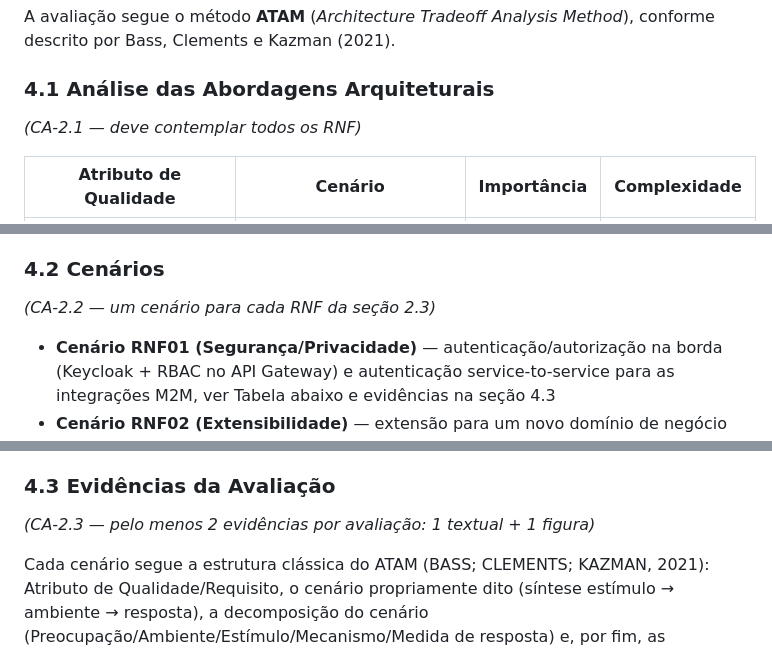
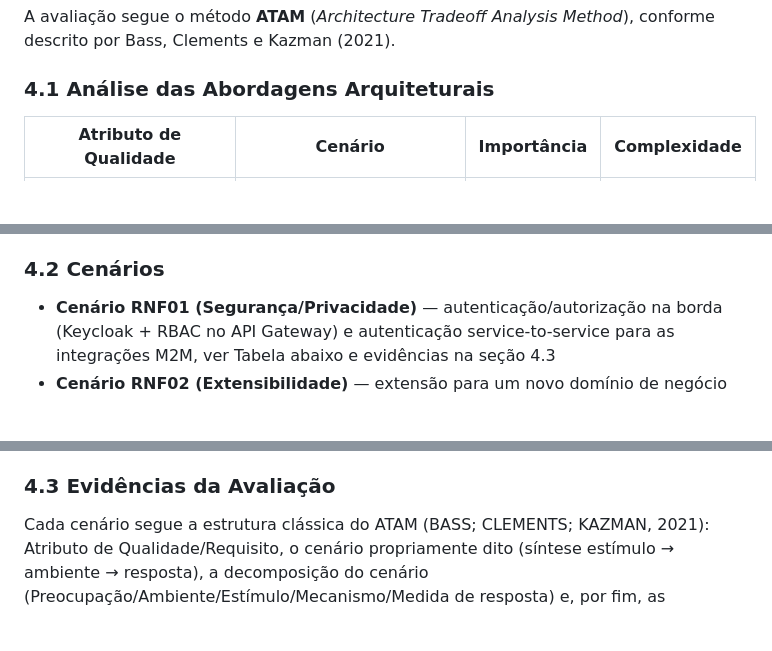
Before and after one commit to bacelarnetto/tcc-puc-minas-arquitetura-software, a Markdown page: doc/relatorio/relatorio_tecnico.md, 3 parts joined by grey strips. Drawn GitHub-style; blank space fills up the shorter version.

```diff
--- a/doc/relatorio/relatorio_tecnico.md
+++ b/doc/relatorio/relatorio_tecnico.md
@@ -319,7 +315,6 @@ A Figura 9 apresenta os componentes do step 5.
 A avaliação segue o método **ATAM** (*Architecture Tradeoff Analysis Method*), conforme descrito por Bass, Clements e Kazman (2021).
 
 ### 4.1 Análise das Abordagens Arquiteturais
-*(CA-2.1 — deve contemplar todos os RNF)*
 
 | Atributo de Qualidade | Cenário | Importância | Complexidade |
 | --- | --- | --- | --- |
@@ -334,6 +329,5 @@ Cada atributo de qualidade acima é endereçado por uma abordagem arquitetural e
 
 ### 4.2 Cenários
-*(CA-2.2 — um cenário para cada RNF da seção 2.3)*
 
 - **Cenário RNF01 (Segurança/Privacidade)** — autenticação/autorização na borda (Keycloak + RBAC no API Gateway) e autenticação service-to-service para as integrações M2M, ver Tabela abaixo e evidências na seção 4.3
 - **Cenário RNF02 (Extensibilidade)** — extensão para um novo domínio de negócio via novo MCP Server, sem alterar o MCP Host, dentro do prazo de 10 dias-homem, ver Tabela abaixo e evidências na seção 4.3
@@ -345,7 +339,6 @@ Cada atributo de qualidade acima é endereçado por uma abordagem arquitetural e
 O critério CA-2.2 exige um cenário para cada RNF da seção 2.3 — os 6 RNF estão cobertos 1:1 pelos 6 cenários acima. Os riscos que **excedem o escopo de cada RNF individual** (não são o cenário principal do atributo, mas surgem da análise dele) não geram cenário ATAM próprio; são tratados na tabela "Riscos declarados e tratamento" ao final da seção 4.3.
 
 ### 4.3 Evidências da Avaliação
-*(CA-2.3 — pelo menos 2 evidências por avaliação: 1 textual + 1 figura)*
 
 Cada cenário segue a estrutura clássica do ATAM (BASS; CLEMENTS; KAZMAN, 2021): Atributo de Qualidade/Requisito, o cenário propriamente dito (síntese estímulo → ambiente → resposta), a decomposição do cenário (Preocupação/Ambiente/Estímulo/Mecanismo/Medida de resposta) e, por fim, as considerações sobre a arquitetura — **Pontos de Sensibilidade** (o que a resposta depende criticamente), **Tradeoff** (quando a mesma decisão favorece um atributo de qualidade às custas de outro) e **Riscos** (decisões ainda em aberto ou não cobertas).
 
```
Also changed, not shown: other parts of doc/relatorio/relatorio_tecnico.md (+11 -13 lines).
